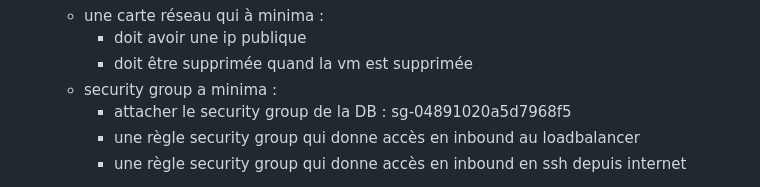
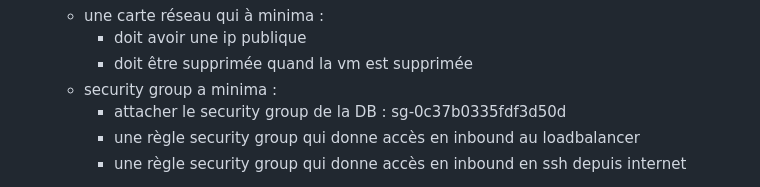
Before and after one commit to lukihd/Kact8s-cours, a Markdown page: Architecture_Cloud/tp2/README.md, the part around the change. Rendered like a GitHub page.

Commit message:
switch sg db

```diff
--- a/Architecture_Cloud/tp2/README.md
+++ b/Architecture_Cloud/tp2/README.md
@@ -50,7 +50,7 @@ On déploiera les services suivants :
     - doit avoir une ip publique
     - doit être supprimée quand la vm est supprimée
   - security group a minima :
-    - attacher le security group de la DB : sg-04891020a5d7968f5
+    - attacher le security group de la DB : sg-0c37b0335fdf3d50d
     - une règle security group qui donne accès en inbound au loadbalancer
     - une règle security group qui donne accès en inbound en ssh depuis internet
 
```
